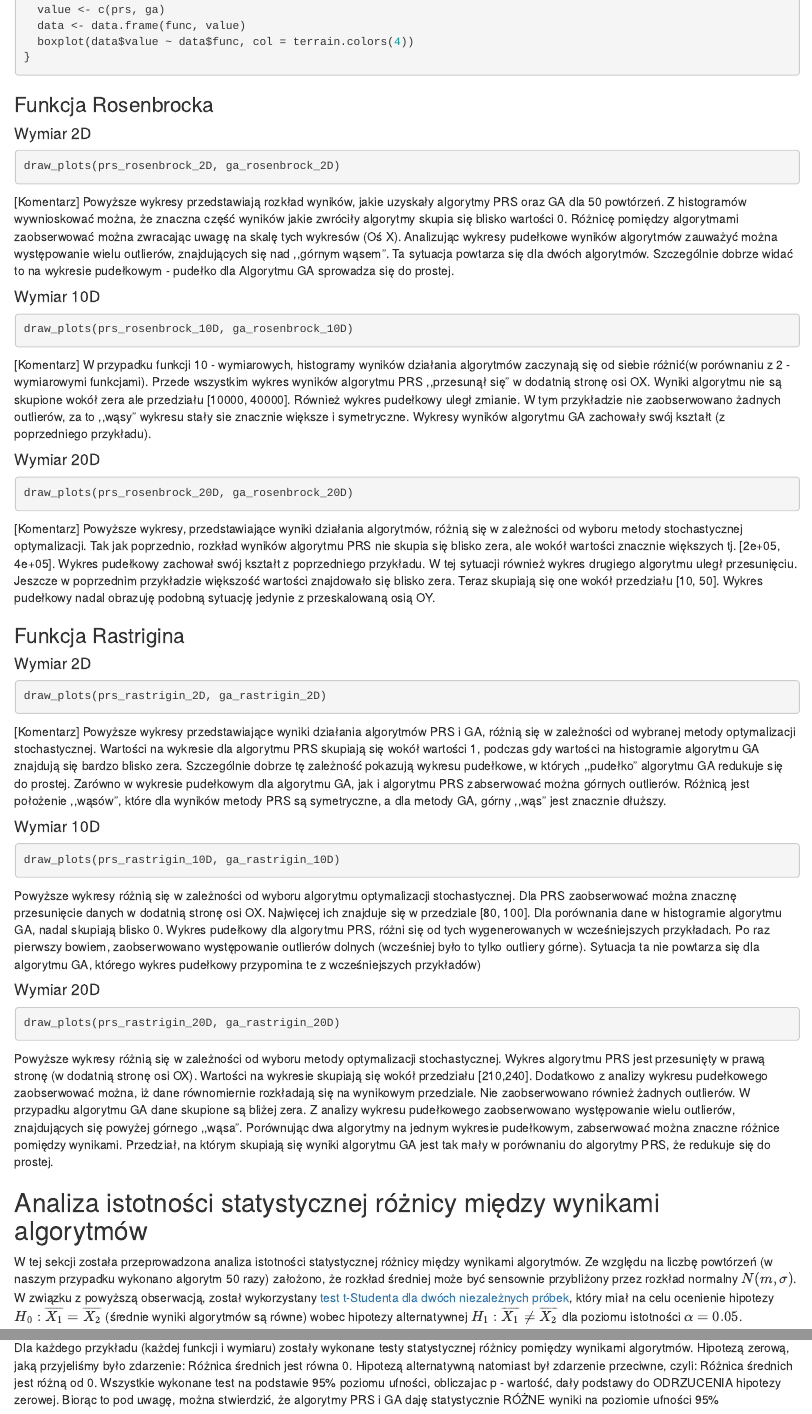
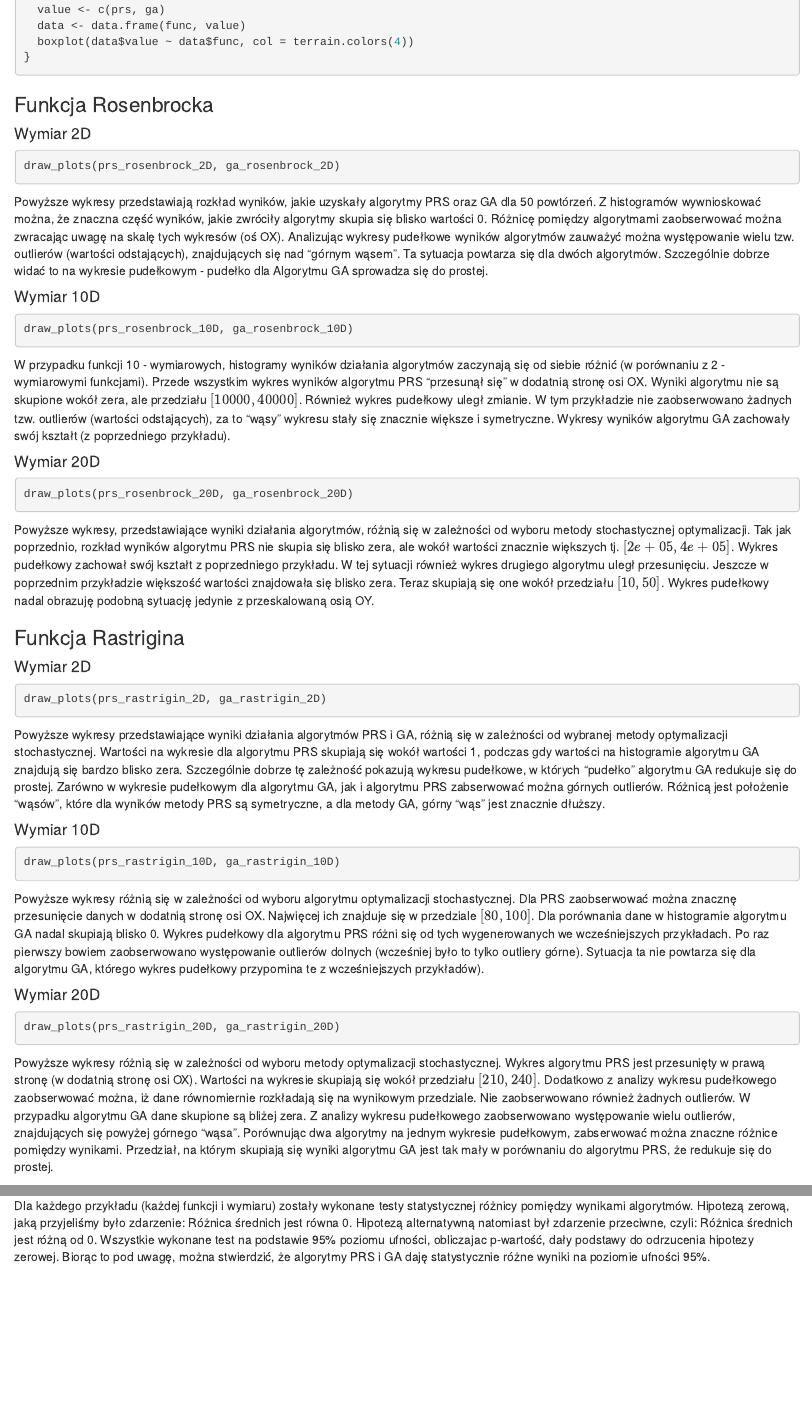
Before and after one commit to pklatka/stochastic-minimization-algorithms, an R Markdown document (project.rmd): the page in a window 1100 px wide, from 4450 px down, and a second part further down, joined at a grey line. Rendered offline with R 4.5, knitr and Pandoc, with nearby package versions; the code chunks are not run, so their results and figures are left out; drawn as R Markdown's standard HTML page in place of the format the file asks for.

Commit message:
Minor changes

````diff
--- a/project.rmd
+++ b/project.rmd
@@ -3,7 +3,7 @@ title: "Analiza działania algorytmów minimalizacji stochastycznej"
 author:
 - Patryk Klatka
 - Szymon Twardosz
-output: html_notebook
+output: word_document
 editor_options:
 markdown:
 wrap: sentence
@@ -251,10 +254,10 @@ draw_plots <- function(prs, ga) {
 ```{r}
 draw_plots(prs_rosenbrock_2D, ga_rosenbrock_2D)
 ```
-[Komentarz]
+
 Powyższe wykresy przedstawiają rozkład wyników, jakie uzyskały algorytmy PRS oraz GA dla 50 powtórzeń.
-Z histogramów wywnioskować można, że znaczna część wyników jakie zwróciły algorytmy skupia się blisko wartości 0. Różnicę pomiędzy algorytmami zaobserwować można zwracając uwagę na skalę tych wykresów (Oś X).
-Analizując wykresy pudełkowe wyników algorytmów zauważyć można występowanie wielu outlierów, znajdujących się nad ,,górnym wąsem". Ta sytuacja powtarza się dla dwóch algorytmów.
+Z histogramów wywnioskować można, że znaczna część wyników, jakie zwróciły algorytmy skupia się blisko wartości 0. Różnicę pomiędzy algorytmami zaobserwować można zwracając uwagę na skalę tych wykresów (oś OX).
+Analizując wykresy pudełkowe wyników algorytmów zauważyć można występowanie wielu tzw. outlierów (wartości odstających), znajdujących się nad "górnym wąsem". Ta sytuacja powtarza się dla dwóch algorytmów.
 Szczególnie dobrze widać to na wykresie pudełkowym - pudełko dla Algorytmu GA sprowadza się do prostej.
 
 #### Wymiar 10D
@@ -262,8 +265,8 @@ Szczególnie dobrze widać to na wykresie pudełkowym - pudełko dla Algorytmu G
 ```{r}
 draw_plots(prs_rosenbrock_10D, ga_rosenbrock_10D)
 ```
-[Komentarz]
-W przypadku funkcji 10 - wymiarowych, histogramy wyników działania algorytmów zaczynają się od siebie różnić(w porównaniu z 2 - wymiarowymi funkcjami). Przede wszystkim wykres wyników algorytmu PRS ,,przesunął się" w dodatnią stronę osi OX. Wyniki algorytmu nie są skupione wokół zera ale przedziału [10000, 40000]. Również wykres pudełkowy uległ zmianie. W tym przykładzie nie zaobserwowano żadnych outlierów, za to ,,wąsy" wykresu stały sie znacznie większe i symetryczne.
+
+W przypadku funkcji 10 - wymiarowych, histogramy wyników działania algorytmów zaczynają się od siebie różnić (w porównaniu z 2 - wymiarowymi funkcjami). Przede wszystkim wykres wyników algorytmu PRS "przesunął się" w dodatnią stronę osi OX. Wyniki algorytmu nie są skupione wokół zera, ale przedziału $[10000, 40000]$. Również wykres pudełkowy uległ zmianie. W tym przykładzie nie zaobserwowano żadnych tzw. outlierów (wartości odstających), za to "wąsy" wykresu stały się znacznie większe i symetryczne.
 Wykresy wyników algorytmu GA zachowały swój kształt (z poprzedniego przykładu).
 
 
@@ -272,9 +275,9 @@ Wykresy wyników algorytmu GA zachowały swój kształt (z poprzedniego przykła
 ```{r}
 draw_plots(prs_rosenbrock_20D, ga_rosenbrock_20D)
 ```
-[Komentarz]
-Powyższe wykresy, przedstawiające wyniki działania algorytmów, różnią się w zależności od wyboru metody stochastycznej optymalizacji. Tak jak poprzednio, rozkład wyników algorytmu PRS nie skupia się blisko zera, ale wokół wartości znacznie większych tj. [2e+05, 4e+05]. Wykres pudełkowy zachował swój kształt z poprzedniego przykładu.
-W tej sytuacji również wykres drugiego algorytmu uległ przesunięciu. Jeszcze w poprzednim przykładzie większość wartości znajdowało się blisko zera. Teraz skupiają się one wokół przedziału [10, 50].
+
+Powyższe wykresy, przedstawiające wyniki działania algorytmów, różnią się w zależności od wyboru metody stochastycznej optymalizacji. Tak jak poprzednio, rozkład wyników algorytmu PRS nie skupia się blisko zera, ale wokół wartości znacznie większych tj. $[2e+05, 4e+05]$. Wykres pudełkowy zachował swój kształt z poprzedniego przykładu.
+W tej sytuacji również wykres drugiego algorytmu uległ przesunięciu. Jeszcze w poprzednim przykładzie większość wartości znajdowała się blisko zera. Teraz skupiają się one wokół przedziału $[10, 50]$.
 Wykres pudełkowy nadal obrazuję podobną sytuację jedynie z przeskalowaną osią OY.
 
 ### Funkcja Rastrigina
@@ -284,17 +287,18 @@ Wykres pudełkowy nadal obrazuję podobną sytuację jedynie z przeskalowaną os
 ```{r}
 draw_plots(prs_rastrigin_2D, ga_rastrigin_2D)
 ```
-[Komentarz]
-Powyższe wykresy przedstawiające wyniki działania algorytmów PRS i GA, różnią się w zależności od wybranej metody optymalizacji stochastycznej. Wartości na wykresie dla algorytmu PRS skupiają się wokół wartości 1, podczas gdy wartości na histogramie algorytmu GA znajdują się bardzo blisko zera. Szczególnie dobrze tę zależność pokazują wykresu pudełkowe, w których ,,pudełko" algorytmu GA redukuje się do prostej.
-Zarówno w wykresie pudełkowym dla algorytmu GA, jak i algorytmu PRS zabserwować można górnych outlierów. Różnicą jest położenie ,,wąsów", które dla wyników metody PRS są symetryczne, a dla metody GA, górny ,,wąs" jest znacznie dłuższy.
+
+Powyższe wykresy przedstawiające wyniki działania algorytmów PRS i GA, różnią się w zależności od wybranej metody optymalizacji stochastycznej. Wartości na wykresie dla algorytmu PRS skupiają się wokół wartości 1, podczas gdy wartości na histogramie algorytmu GA znajdują się bardzo blisko zera. Szczególnie dobrze tę zależność pokazują wykresu pudełkowe, w których "pudełko" algorytmu GA redukuje się do prostej.
+Zarówno w wykresie pudełkowym dla algorytmu GA, jak i algorytmu PRS zabserwować można górnych outlierów. Różnicą jest położenie "wąsów", które dla wyników metody PRS są symetryczne, a dla metody GA, górny "wąs" jest znacznie dłuższy.
 
 #### Wymiar 10D
 
 ```{r}
 draw_plots(prs_rastrigin_10D, ga_rastrigin_10D)
 ```
-Powyższe wykresy różnią się w zależności od wyboru algorytmu optymalizacji stochastycznej. Dla PRS zaobserwować można znacznę przesunięcie danych w dodatnią stronę osi OX. Najwięcej ich znajduje się w przedziale [80, 100]. Dla porównania dane w histogramie algorytmu GA, nadal skupiają blisko 0.
-Wykres pudełkowy dla algorytmu PRS, różni się od tych wygenerowanych w wcześniejszych przykładach. Po raz pierwszy bowiem, zaobserwowano występowanie outlierów dolnych (wcześniej było to tylko outliery górne). Sytuacja ta nie powtarza się dla algorytmu GA, którego wykres pudełkowy przypomina te z wcześniejszych przykładów)
+
+Powyższe wykresy różnią się w zależności od wyboru algorytmu optymalizacji stochastycznej. Dla PRS zaobserwować można znacznę przesunięcie danych w dodatnią stronę osi OX. Najwięcej ich znajduje się w przedziale $[80, 100]$. Dla porównania dane w histogramie algorytmu GA nadal skupiają blisko 0.
+Wykres pudełkowy dla algorytmu PRS różni się od tych wygenerowanych we wcześniejszych przykładach. Po raz pierwszy bowiem zaobserwowano występowanie outlierów dolnych (wcześniej było to tylko outliery górne). Sytuacja ta nie powtarza się dla algorytmu GA, którego wykres pudełkowy przypomina te z wcześniejszych przykładów).
 
 
 #### Wymiar 20D
@@ -302,10 +306,11 @@ Wykres pudełkowy dla algorytmu PRS, różni się od tych wygenerowanych w wcze
 ```{r}
 draw_plots(prs_rastrigin_20D, ga_rastrigin_20D)
 ```
+
 Powyższe wykresy różnią się w zależności od wyboru metody optymalizacji stochastycznej.
-Wykres algorytmu PRS jest przesunięty w prawą stronę (w dodatnią stronę osi OX). Wartości na wykresie skupiają się wokół przedziału [210,240]. Dodatkowo z analizy wykresu pudełkowego zaobserwować można, iż dane równomiernie rozkładają się na wynikowym przedziale. Nie zaobserwowano również żadnych outlierów.
-W przypadku algorytmu GA dane skupione są bliżej zera. Z analizy wykresu pudełkowego zaobserwowano występowanie wielu outlierów, znajdujących się powyżej górnego ,,wąsa".
-Porównując dwa algorytmy na jednym wykresie pudełkowym, zabserwować można znaczne różnice pomiędzy wynikami. Przedział, na którym skupiają się wyniki algorytmu GA jest tak mały w porównaniu do algorytmy PRS, że redukuje się do prostej.
+Wykres algorytmu PRS jest przesunięty w prawą stronę (w dodatnią stronę osi OX). Wartości na wykresie skupiają się wokół przedziału $[210,240]$. Dodatkowo z analizy wykresu pudełkowego zaobserwować można, iż dane równomiernie rozkładają się na wynikowym przedziale. Nie zaobserwowano również żadnych outlierów.
+W przypadku algorytmu GA dane skupione są bliżej zera. Z analizy wykresu pudełkowego zaobserwowano występowanie wielu outlierów, znajdujących się powyżej górnego "wąsa".
+Porównując dwa algorytmy na jednym wykresie pudełkowym, zabserwować można znaczne różnice pomiędzy wynikami. Przedział, na którym skupiają się wyniki algorytmu GA jest tak mały w porównaniu do algorytmu PRS, że redukuje się do prostej.
 
 ## Analiza istotności statystycznej różnicy między wynikami algorytmów
 
@@ -429,4 +434,4 @@ Szczegółowe informacje dotyczące średnich dla poszczególnych wywołań funk
 | 20     | 226.0245  | 305825.3   |
 
 Dla każdego przykładu (każdej funkcji i wymiaru) zostały wykonane testy statystycznej różnicy pomiędzy wynikami algorytmów. Hipotezą zerową, jaką przyjeliśmy było zdarzenie: Różnica średnich jest równa 0.
-Hipotezą alternatywną natomiast był zdarzenie przeciwne, czyli: Różnica średnich jest różną od 0. Wszystkie wykonane test na podstawie 95% poziomu ufności, obliczajac p - wartość, dały podstawy do ODRZUCENIA hipotezy zerowej. Biorąc to pod uwagę, można stwierdzić, że algorytmy PRS i GA daję statystycznie RÓŻNE wyniki na poziomie ufności 95%
+Hipotezą alternatywną natomiast był zdarzenie przeciwne, czyli: Różnica średnich jest różną od 0. Wszystkie wykonane test na podstawie 95% poziomu ufności, obliczajac p-wartość, dały podstawy do odrzucenia hipotezy zerowej. Biorąc to pod uwagę, można stwierdzić, że algorytmy PRS i GA daję statystycznie różne wyniki na poziomie ufności 95%.
````
Also changed, not shown: project.rmd (5 more changed lines), 3 other files.
